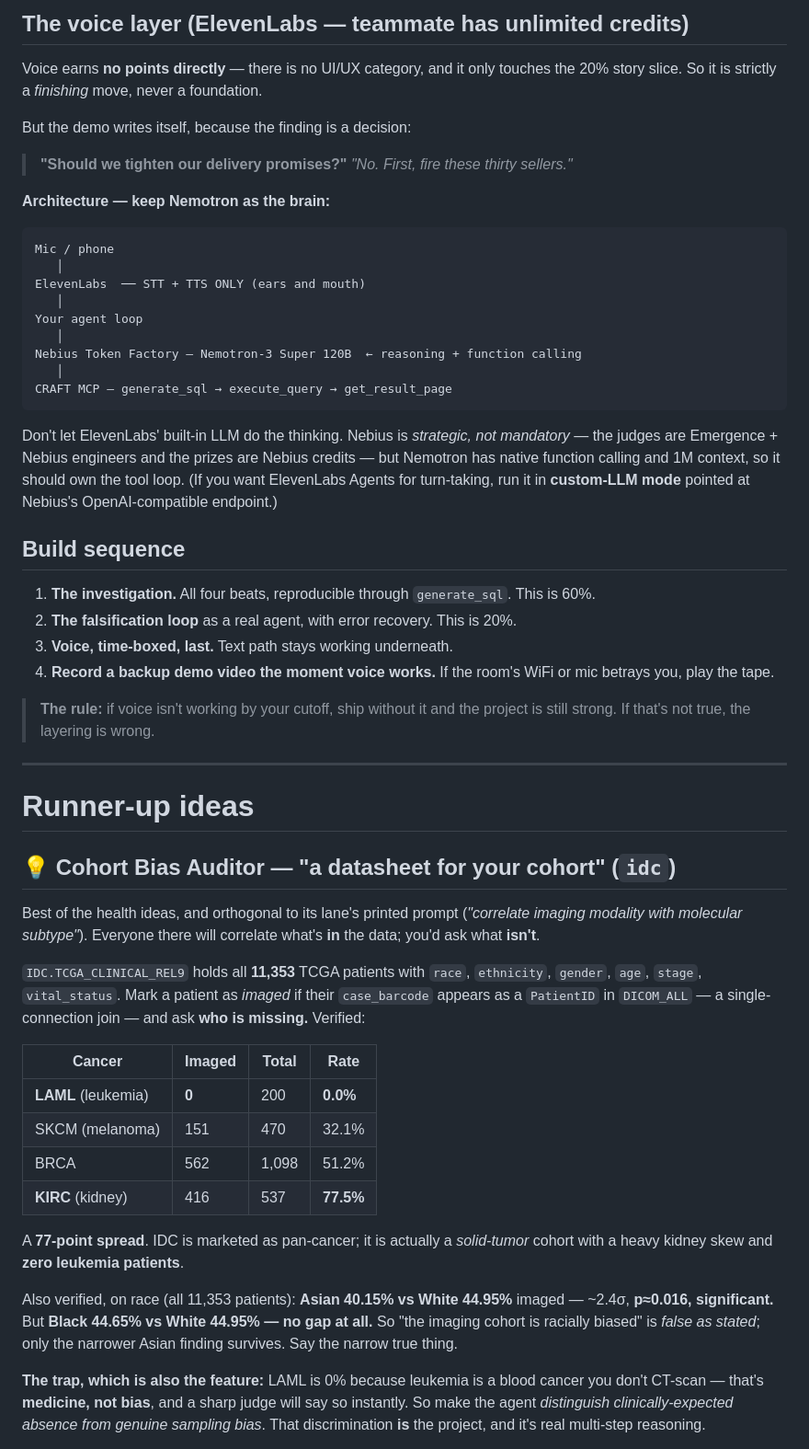
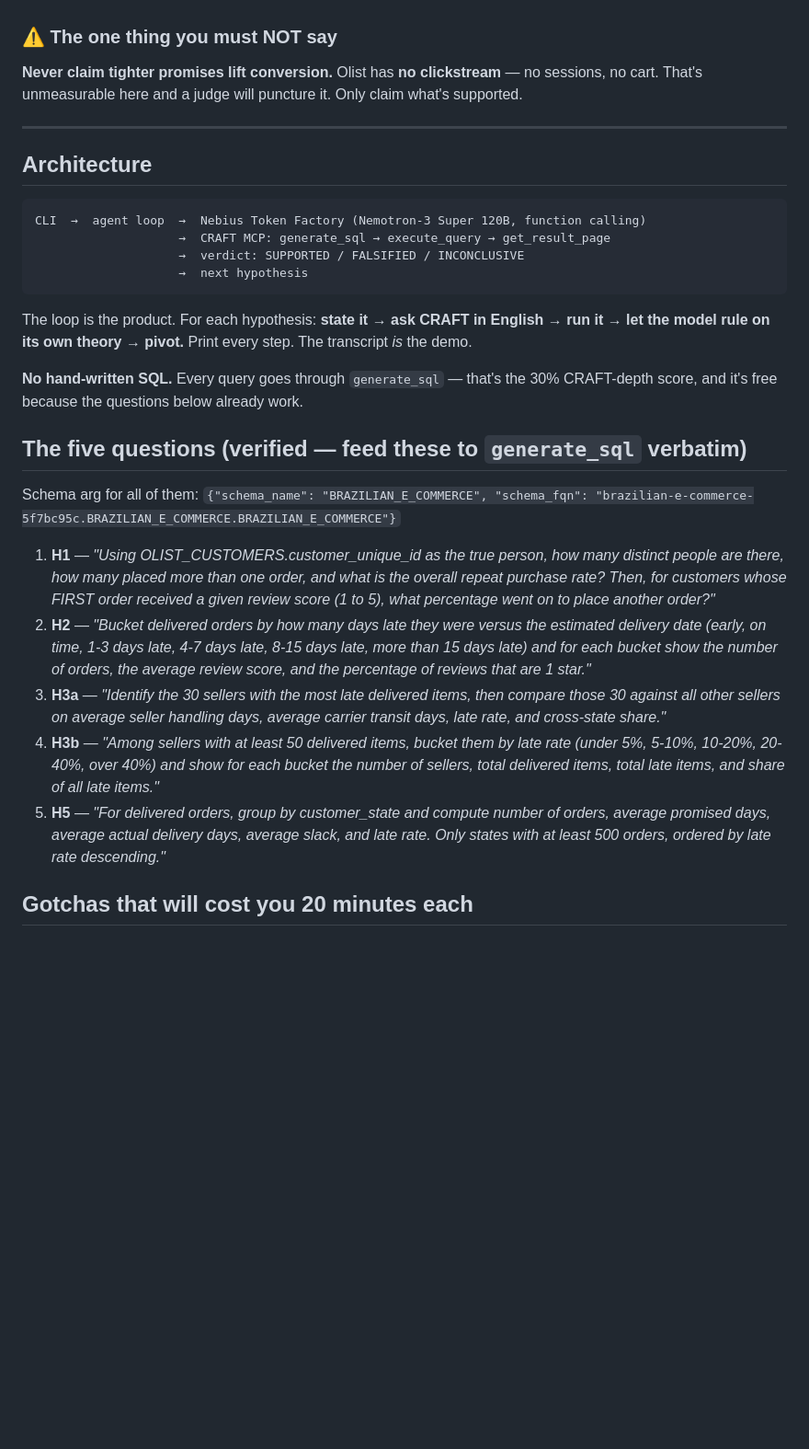
Before and after one commit to advik-bhatt/emergence-hackathon-info, a Markdown page: project-ideas.md, the part around one of its changes. Shown at 92% size. Drawn GitHub-style; blank space fills up the shorter version.

````diff
--- a/project-ideas.md
+++ b/project-ideas.md
@@ -129,75 +68,46 @@ the 30% CRAFT-depth score, and it's cheap to earn.
-## The voice layer (ElevenLabs — teammate has unlimited credits)
-
-Voice earns **no points directly** — there is no UI/UX category, and it only touches the 20%
-story slice. So it is strictly a *finishing* move, never a foundation.
-
-But the demo writes itself, because the finding is a decision:
-
-> **"Should we tighten our delivery promises?"**
-> *"No. First, fire these thirty sellers."*
-
-**Architecture — keep Nemotron as the brain:**
-
-```
-Mic / phone
-   │
-ElevenLabs  ── STT + TTS ONLY (ears and mouth)
-   │
-Your agent loop
-   │
-Nebius Token Factory — Nemotron-3 Super 120B  ← reasoning + function calling
-   │
-CRAFT MCP — generate_sql → execute_query → get_result_page
-```
-
-Don't let ElevenLabs' built-in LLM do the thinking. Nebius is *strategic, not mandatory* — the
-judges are Emergence + Nebius engineers and the prizes are Nebius credits — but Nemotron has
-native function calling and 1M context, so it should own the tool loop. (If you want
-ElevenLabs Agents for turn-taking, run it in **custom-LLM mode** pointed at Nebius's
-OpenAI-compatible endpoint.)
-
-## Build sequence
-
-1. **The investigation.** All four beats, reproducible through `generate_sql`. This is 60%.
-2. **The falsification loop** as a real agent, with error recovery. This is 20%.
-3. **Voice, time-boxed, last.** Text path stays working underneath.
-4. **Record a backup demo video the moment voice works.** If the room's WiFi or mic betrays
-   you, play the tape.
-
-> **The rule:** if voice isn't working by your cutoff, ship without it and the project is still
-> strong. If that's not true, the layering is wrong.
+### ⚠️ The one thing you must NOT say
+**Never claim tighter promises lift conversion.** Olist has **no clickstream** — no sessions, no
+cart. That's unmeasurable here and a judge will puncture it. Only claim what's supported.
 
 ---
 
-# Runner-up ideas
+## Architecture
 
-## 💡 Cohort Bias Auditor — "a datasheet for your cohort" (`idc`)
+```
+CLI  →  agent loop  →  Nebius Token Factory (Nemotron-3 Super 120B, function calling)
+                    →  CRAFT MCP: generate_sql → execute_query → get_result_page
+                    →  verdict: SUPPORTED / FALSIFIED / INCONCLUSIVE
+                    →  next hypothesis
+```
 
-Best of the health ideas, and orthogonal to its lane's printed prompt (*"correlate imaging
-modality with molecular subtype"*). Everyone there will correlate what's **in** the data; you'd
-ask what **isn't**.
+The loop is the product. For each hypothesis: **state it → ask CRAFT in English → run it → let
+the model rule on its own theory → pivot.** Print every step. The transcript *is* the demo.
 
-`IDC.TCGA_CLINICAL_REL9` holds all **11,353** TCGA patients with `race`, `ethnicity`, `gender`,
-`age`, `stage`, `vital_status`. Mark a patient as *imaged* if their `case_barcode` appears as a
-`PatientID` in `DICOM_ALL` — a single-connection join — and ask **who is missing.** Verified:
+**No hand-written SQL.** Every query goes through `generate_sql` — that's the 30% CRAFT-depth
+score, and it's free because the questions below already work.
 
-| Cancer | Imaged | Total | Rate |
-| --- | --- | --- | --- |
-| **LAML** (leukemia) | **0** | 200 | **0.0%** |
-| SKCM (melanoma) | 151 | 470 | 32.1% |
-| BRCA | 562 | 1,098 | 51.2% |
-| **KIRC** (kidney) | 416 | 537 | **77.5%** |
+## The five questions (verified — feed these to `generate_sql` verbatim)
 
-A **77-point spread**. IDC is marketed as pan-cancer; it is actually a *solid-tumor* cohort with
-a heavy kidney skew and **zero leukemia patients**.
+Schema arg for all of them:
+`{"schema_name": "BRAZILIAN_E_COMMERCE", "schema_fqn": "brazilian-e-commerce-5f7bc95c.BRAZILIAN_E_COMMERCE.BRAZILIAN_E_COMMERCE"}`
 
-Also verified, on race (all 11,353 patients): **Asian 40.15% vs White 44.95%** imaged — ~2.4σ,
-**p≈0.016, significant.** But **Black 44.65% vs White 44.95% — no gap at all.** So "the imaging
-cohort is racially biased" is *false as stated*; only the narrower Asian finding survives. Say
-the narrow true thing.
+1. **H1** — *"Using OLIST_CUSTOMERS.customer_unique_id as the true person, how many distinct
+   people are there, how many placed more than one order, and what is the overall repeat purchase
+   rate? Then, for customers whose FIRST order received a given review score (1 to 5), what
+   percentage went on to place another order?"*
+2. **H2** — *"Bucket delivered orders by how many days late they were versus the estimated
+   delivery date (early, on time, 1-3 days late, 4-7 days late, 8-15 days late, more than 15 days
+   late) and for each bucket show the number of orders, the average review score, and the
+   percentage of reviews that are 1 star."*
+3. **H3a** — *"Identify the 30 sellers with the most late delivered items, then compare those 30
+   against all other sellers on average seller handling days, average carrier transit days, late
+   rate, and cross-state share."*
+4. **H3b** — *"Among sellers with at least 50 delivered items, bucket them by late rate (under
+   5%, 5-10%, 10-20%, 20-40%, over 40%) and show for each bucket the number of sellers, total
+   delivered items, total late items, and share of all late items."*
+5. **H5** — *"For delivered orders, group by customer_state and compute number of orders, average
+   promised days, average actual delivery days, average slack, and late rate. Only states with at
+   least 500 orders, ordered by late rate descending."*
 
-**The trap, which is also the feature:** LAML is 0% because leukemia is a blood cancer you don't
-CT-scan — that's **medicine, not bias**, and a sharp judge will say so instantly. So make the
-agent *distinguish clinically-expected absence from genuine sampling bias*. That discrimination
-**is** the project, and it's real multi-step reasoning.
+## Gotchas that will cost you 20 minutes each
 
````
Also changed, not shown: other parts of project-ideas.md (+97 -159 lines).
